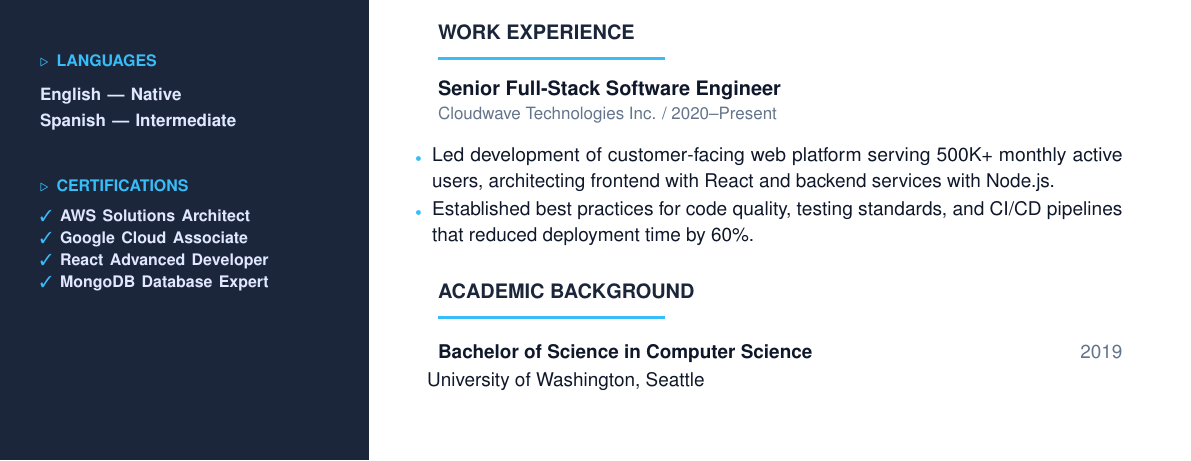
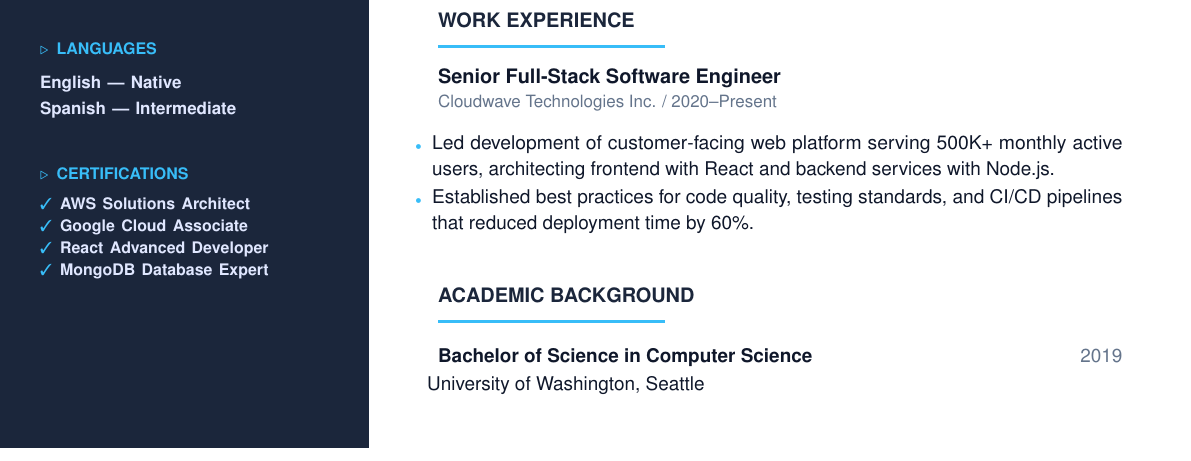
Before and after one commit to sjlvanq/latex-2force-cv, a LaTeX document (2force.tex): part of page 1 of 2, cut so that both start at the same text. Compiled offline with pdfLaTeX.

Commit message:
refactor: implement job and jobnote commands

```diff
--- a/2force.tex
+++ b/2force.tex
@@ -116,6 +116,20 @@
   {\fontsize{8.5}{12}\selectfont\color{ColorMainText}\begin{itemize}#4\end{itemize}}
   {\fontsize{8}{10}\selectfont\href{https://#5}{\color{ColorAccent}#5}}\par\vspace{8pt}}
 
+\newcommand{\job}[3]{%
+  {\fontsize{10}{12}\selectfont\bfseries\color{ColorMainText}#1}\par
+  {\fontsize{8.5}{11}\selectfont\color{ColorMuted}#2}\par\vspace{4pt}
+  {\fontsize{9.5}{13}\selectfont\color{ColorMainText}
+    \begin{itemize}
+      #3
+    \end{itemize}
+  }\vspace{8pt}}
+
+\newcommand{\jobnote}[4]{%
+  {\fontsize{10}{12}\selectfont\bfseries\color{ColorMainText}#1}\par
+  {\fontsize{8.5}{11}\selectfont\color{ColorMuted}#2}\par\vspace{2pt}
+  {\fontsize{9.5}{13}\selectfont\color{ColorMainText}#3}\par\vspace{#4}}
+
 \newcommand{\cert}[3]{%
   \noindent\begin{tabular}{@{}p{0.10\linewidth}@{\hspace{4pt}}p{0.65\linewidth}@{\hspace{10pt}}p{0.25\linewidth}@{}}
     {\fontsize{8}{11}\selectfont\color{ColorMuted}#1} &
@@ -260,17 +273,12 @@ My approach emphasizes clean code principles, comprehensive testing strategies u
   {github.com/example/dataviz-dashboard}
 
 \mainSection{Work Experience}
-{\fontsize{10}{12}\selectfont\bfseries\color{ColorMainText}
-  Senior Full-Stack Software Engineer}\par
-{\fontsize{8.5}{11}\selectfont\color{ColorMuted}
-  Cloudwave Technologies Inc. / 2020--Present}\par
-\vspace{4pt}
-{\fontsize{9.5}{13}\selectfont\color{ColorMainText}
-  \begin{itemize}
-    \item Led development of customer-facing web platform serving 500K+ monthly active users, architecting frontend with React and backend services with Node.js.
-    \item Established best practices for code quality, testing standards, and CI/CD pipelines that reduced deployment time by 60\%.
-  \end{itemize}
-}
+\job{Senior Full-Stack Software Engineer}
+    {Cloudwave Technologies Inc. / 2020--Present}
+    {
+      \item Led development of customer-facing web platform serving 500K+ monthly active users, architecting frontend with React and backend services with Node.js.
+      \item Established best practices for code quality, testing standards, and CI/CD pipelines that reduced deployment time by 60\%.
+    }
 
 \mainSection{Academic Background}
 \degree{2019}{Bachelor of Science in Computer Science}{University of Washington, Seattle}
```
Also changed, not shown: 2force.tex (1 more changed lines).
